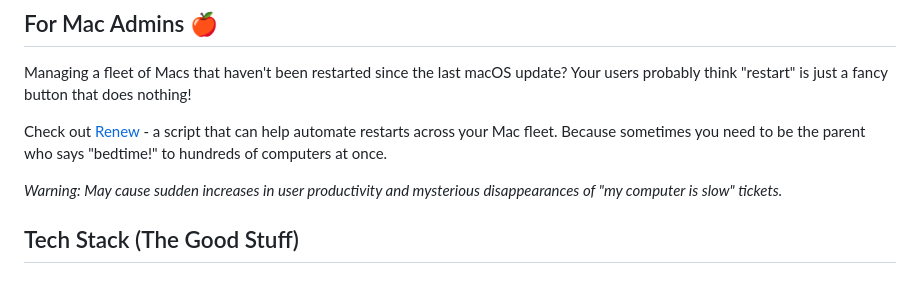
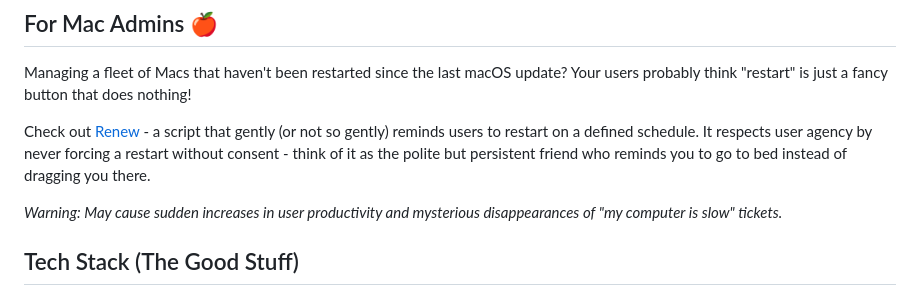
Before and after one commit to npc137/justrestart.com, a Markdown page: README.md, the part around the change. Rendered like a GitHub page.

Commit message:
Update Renew script description in README
Revised the description of the Renew script to clarify that it reminds users to restart on a defined schedule and does not force restarts without user consent.

```diff
--- a/README.md
+++ b/README.md
@@ -42,7 +42,7 @@ Regular restarts provide your computer with:
 
 Managing a fleet of Macs that haven't been restarted since the last macOS update? Your users probably think "restart" is just a fancy button that does nothing!
 
-Check out [Renew](https://github.com/SecondSonConsulting/Renew) - a script that can help automate restarts across your Mac fleet. Because sometimes you need to be the parent who says "bedtime!" to hundreds of computers at once.
+Check out [Renew](https://github.com/SecondSonConsulting/Renew) - a script that gently (or not so gently) reminds users to restart on a defined schedule. It respects user agency by never forcing a restart without consent - think of it as the polite but persistent friend who reminds you to go to bed instead of dragging you there.
 
 *Warning: May cause sudden increases in user productivity and mysterious disappearances of "my computer is slow" tickets.*
 
```
